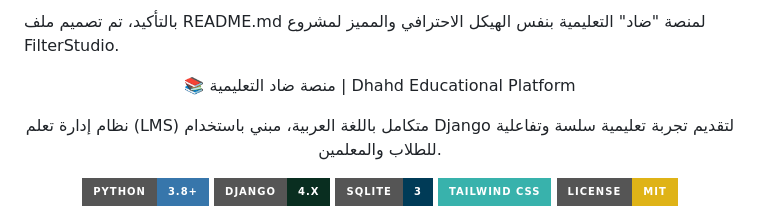
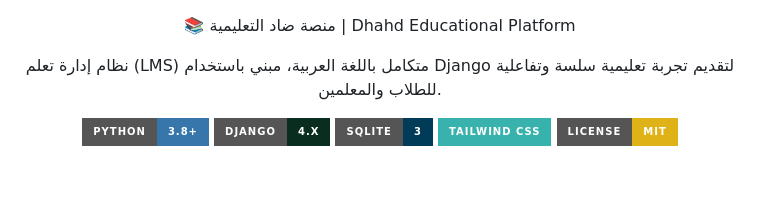
Before and after one commit to 77hamed77/DhadPlatform, a Markdown page: README.md, the part around one of its changes. Rendered like a GitHub page; badges without logos; blank space fills up the shorter version.

```diff
--- a/README.md
+++ b/README.md
@@ -1,5 +1,3 @@
-بالتأكيد، تم تصميم ملف README.md لمنصة "ضاد" التعليمية بنفس الهيكل الاحترافي والمميز لمشروع FilterStudio.
-
 <div align="center">
 
 📚 منصة ضاد التعليمية | Dhahd Educational Platform
```
Also changed, not shown: other parts of README.md (+1 -0 lines).
